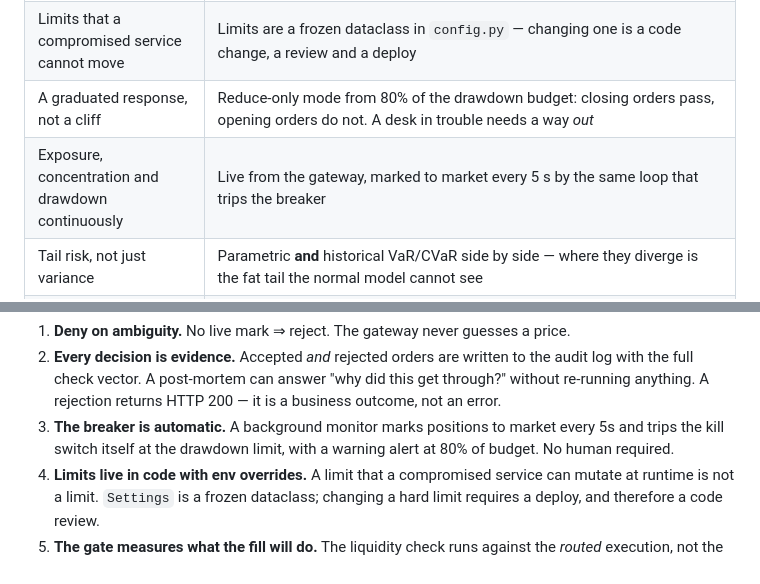
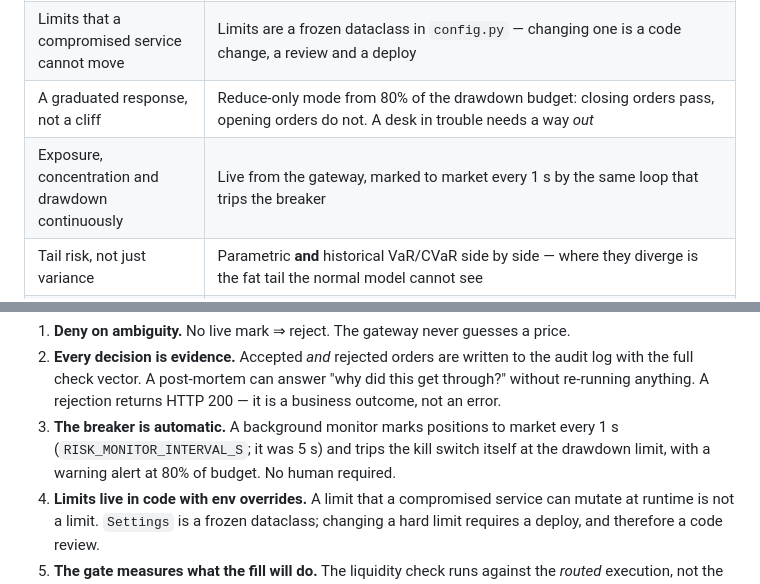
Before and after one commit to Manutd1234/AlphaEngine, a Markdown page: Part2_Infrastructure/README.md, 2 parts joined by grey strips. Drawn GitHub-style.

Commit message:
Monitor loop is 1 s now (RISK_MONITOR_INTERVAL_S): correct the 5 s claims in LATENCY_BUDGET and the Part2 README

```diff
--- a/Part2_Infrastructure/README.md
+++ b/Part2_Infrastructure/README.md
@@ -156,7 +156,7 @@ out-of-sample Sharpe gets a red FAIL, not a green tick.
 | Checks that are strict, visible and hard to bypass | 15 pre-trade gates on the single order path; the full vector is audited for accepts *and* rejects |
 | Limits that a compromised service cannot move | Limits are a frozen dataclass in `config.py` — changing one is a code change, a review and a deploy |
 | A graduated response, not a cliff | Reduce-only mode from 80% of the drawdown budget: closing orders pass, opening orders do not. A desk in trouble needs a way *out* |
-| Exposure, concentration and drawdown continuously | Live from the gateway, marked to market every 5 s by the same loop that trips the breaker |
+| Exposure, concentration and drawdown continuously | Live from the gateway, marked to market every 1 s by the same loop that trips the breaker |
 | Tail risk, not just variance | Parametric **and** historical VaR/CVaR side by side — where they diverge is the fat tail the normal model cannot see |
 | **Do I trust my own VaR?** | Kupiec proportion-of-failures backtest with a Basel traffic light. The forecast is re-fitted on a rolling window and scored on the *next* bar, never on data it was fitted to |
 | Scenario loss on today's book | Named historical scenarios with **measured** betas. Every leg reports how its move was decided — explicit shock, measured beta, the scenario's blanket assumption, or left flat because none of those applied — so an assumption can never be read as a measurement |
@@ -694,7 +694,8 @@ would be the same mistake as reporting a missing number as zero.
    this get through?" without re-running anything. A rejection returns HTTP 200 —
    it is a business outcome, not an error.
 3. **The breaker is automatic.** A background monitor marks positions to market
-   every 5s and trips the kill switch itself at the drawdown limit, with a warning
+   every 1 s (`RISK_MONITOR_INTERVAL_S`; it was 5 s) and trips the kill switch
+   itself at the drawdown limit, with a warning
    alert at 80% of budget. No human required.
 4. **Limits live in code with env overrides.** A limit that a compromised service
    can mutate at runtime is not a limit. `Settings` is a frozen dataclass; changing
```
Also changed, not shown: docs/LATENCY_BUDGET.md (+8 -5 lines).
